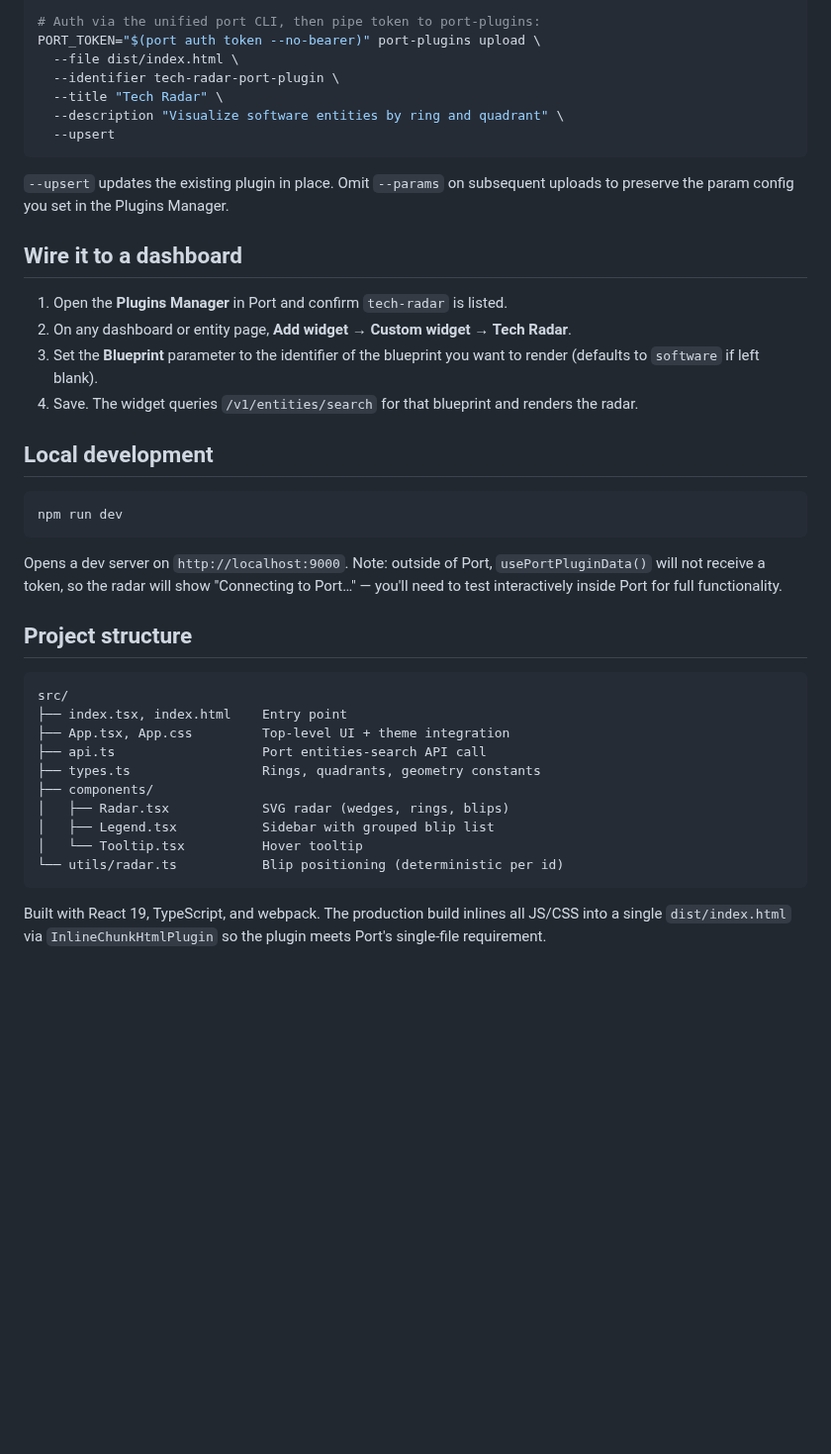
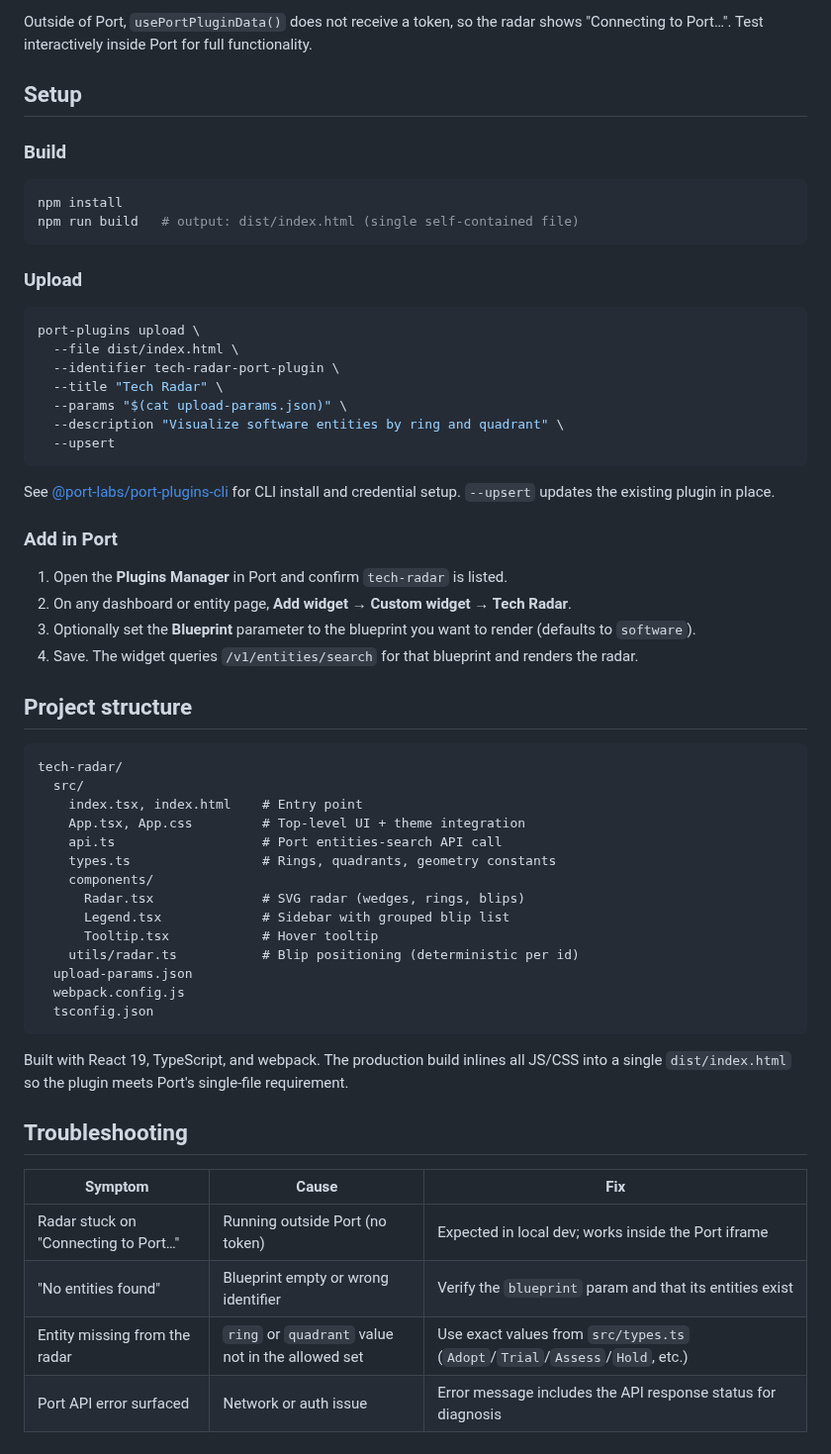
Before and after one commit to port-experimental/port-plugins, a Markdown page: tech-radar/README.md, the part around one of its changes. Shown at 99% size. Rendered like a GitHub page; blank space fills up the shorter version.

````diff
--- a/tech-radar/README.md
+++ b/tech-radar/README.md
@@ -42,43 +51,62 @@ npm run build      # produces dist/index.html (single self-contained file)
 
-# Auth via the unified port CLI, then pipe token to port-plugins:
-PORT_TOKEN="$(port auth token --no-bearer)" port-plugins upload \
+Outside of Port, `usePortPluginData()` does not receive a token, so the radar shows "Connecting to Port…". Test interactively inside Port for full functionality.
+
+## Setup
+
+### Build
+
+```bash
+npm install
+npm run build   # output: dist/index.html (single self-contained file)
+```
+
+### Upload
+
+```bash
+port-plugins upload \
   --file dist/index.html \
   --identifier tech-radar-port-plugin \
   --title "Tech Radar" \
+  --params "$(cat upload-params.json)" \
   --description "Visualize software entities by ring and quadrant" \
   --upsert
 ```
 
-`--upsert` updates the existing plugin in place. Omit `--params` on subsequent uploads to preserve the param config you set in the Plugins Manager.
+See [@port-labs/port-plugins-cli](https://www.npmjs.com/package/@port-labs/port-plugins-cli) for CLI install and credential setup. `--upsert` updates the existing plugin in place.
 
-## Wire it to a dashboard
+### Add in Port
 
 1. Open the **Plugins Manager** in Port and confirm `tech-radar` is listed.
 2. On any dashboard or entity page, **Add widget → Custom widget → Tech Radar**.
-3. Set the **Blueprint** parameter to the identifier of the blueprint you want to render (defaults to `software` if left blank).
+3. Optionally set the **Blueprint** parameter to the blueprint you want to render (defaults to `software`).
 4. Save. The widget queries `/v1/entities/search` for that blueprint and renders the radar.
-
-## Local development
-
-```bash
-npm run dev
-```
-
-Opens a dev server on `http://localhost:9000`. Note: outside of Port, `usePortPluginData()` will not receive a token, so the radar will show "Connecting to Port…" — you'll need to test interactively inside Port for full functionality.
 
 ## Project structure
 
 ```
-src/
-├── index.tsx, index.html    Entry point
-├── App.tsx, App.css         Top-level UI + theme integration
-├── api.ts                   Port entities-search API call
-├── types.ts                 Rings, quadrants, geometry constants
-├── components/
-│   ├── Radar.tsx            SVG radar (wedges, rings, blips)
-│   ├── Legend.tsx           Sidebar with grouped blip list
-│   └── Tooltip.tsx          Hover tooltip
-└── utils/radar.ts           Blip positioning (deterministic per id)
+tech-radar/
+  src/
+    index.tsx, index.html    # Entry point
+    App.tsx, App.css         # Top-level UI + theme integration
+    api.ts                   # Port entities-search API call
+    types.ts                 # Rings, quadrants, geometry constants
+    components/
+      Radar.tsx              # SVG radar (wedges, rings, blips)
+      Legend.tsx             # Sidebar with grouped blip list
+      Tooltip.tsx            # Hover tooltip
+    utils/radar.ts           # Blip positioning (deterministic per id)
+  upload-params.json
+  webpack.config.js
+  tsconfig.json
 ```
 
-Built with React 19, TypeScript, and webpack. The production build inlines all JS/CSS into a single `dist/index.html` via `InlineChunkHtmlPlugin` so the plugin meets Port's single-file requirement.
+Built with React 19, TypeScript, and webpack. The production build inlines all JS/CSS into a single `dist/index.html` so the plugin meets Port's single-file requirement.
+
+## Troubleshooting
+
+| Symptom | Cause | Fix |
+|---------|-------|-----|
+| Radar stuck on "Connecting to Port…" | Running outside Port (no token) | Expected in local dev; works inside the Port iframe |
+| "No entities found" | Blueprint empty or wrong identifier | Verify the `blueprint` param and that its entities exist |
+| Entity missing from the radar | `ring` or `quadrant` value not in the allowed set | Use exact values from `src/types.ts` (`Adopt`/`Trial`/`Assess`/`Hold`, etc.) |
+| Port API error surfaced | Network or auth issue | Error message includes the API response status for diagnosis |
````
Also changed, not shown: other parts of tech-radar/README.md (+28 -19 lines), README.md (+1 -0 lines), tech-radar/assets/preview.png (added), 4 other files.
